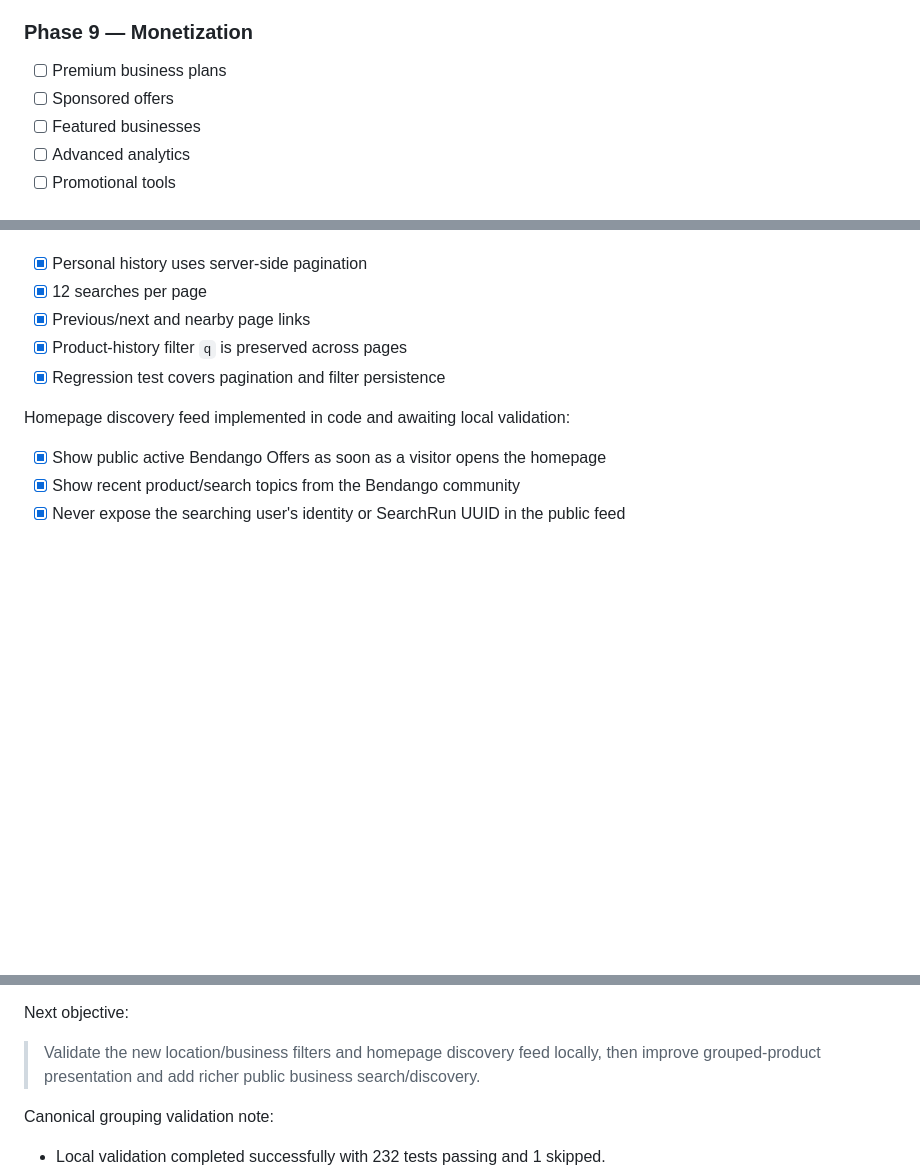
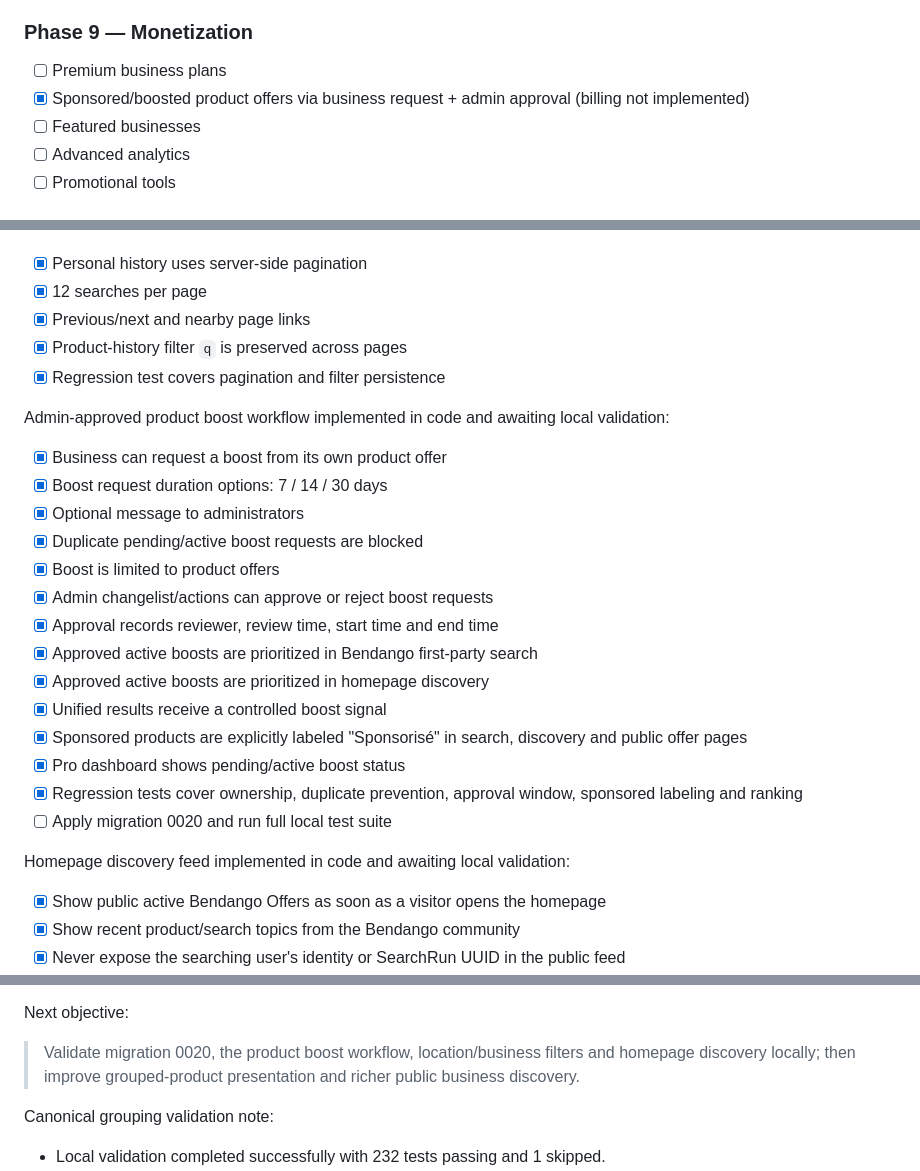
Before and after one commit to kembo-dev/bendango, a Markdown page: TASKMEMORY.md, 3 parts joined by grey strips. GitHub-like rendering; blank space fills up the shorter version.

Commit message:
docs: record admin-approved product boost workflow

```diff
--- a/TASKMEMORY.md
+++ b/TASKMEMORY.md
@@ -667,7 +667,7 @@ Implementation note: core model/public storefront work is implemented in the rep
 ### Phase 9 — Monetization
 
 - [ ] Premium business plans
-- [ ] Sponsored offers
+- [x] Sponsored/boosted product offers via business request + admin approval (billing not implemented)
 - [ ] Featured businesses
 - [ ] Advanced analytics
 - [ ] Promotional tools
@@ -844,6 +844,23 @@ Search history pagination implemented:
 - [x] Product-history filter `q` is preserved across pages
 - [x] Regression test covers pagination and filter persistence
 
+Admin-approved product boost workflow implemented in code and awaiting local validation:
+
+- [x] Business can request a boost from its own product offer
+- [x] Boost request duration options: 7 / 14 / 30 days
+- [x] Optional message to administrators
+- [x] Duplicate pending/active boost requests are blocked
+- [x] Boost is limited to product offers
+- [x] Admin changelist/actions can approve or reject boost requests
+- [x] Approval records reviewer, review time, start time and end time
+- [x] Approved active boosts are prioritized in Bendango first-party search
+- [x] Approved active boosts are prioritized in homepage discovery
+- [x] Unified results receive a controlled boost signal
+- [x] Sponsored products are explicitly labeled "Sponsorisé" in search, discovery and public offer pages
+- [x] Pro dashboard shows pending/active boost status
+- [x] Regression tests cover ownership, duplicate prevention, approval window, sponsored labeling and ranking
+- [ ] Apply migration 0020 and run full local test suite
+
 Homepage discovery feed implemented in code and awaiting local validation:
 
 - [x] Show public active Bendango Offers as soon as a visitor opens the homepage
@@ -870,8 +887,8 @@ Location/business search implementation completed in code and awaiting local val
 
 Next objective:
 
-> Validate the new location/business filters and homepage discovery feed locally, then improve
-> grouped-product presentation and add richer public business search/discovery.
+> Validate migration 0020, the product boost workflow, location/business filters and homepage
+> discovery locally; then improve grouped-product presentation and richer public business discovery.
 
 Canonical grouping validation note:
 - Local validation completed successfully with 232 tests passing and 1 skipped.
```
